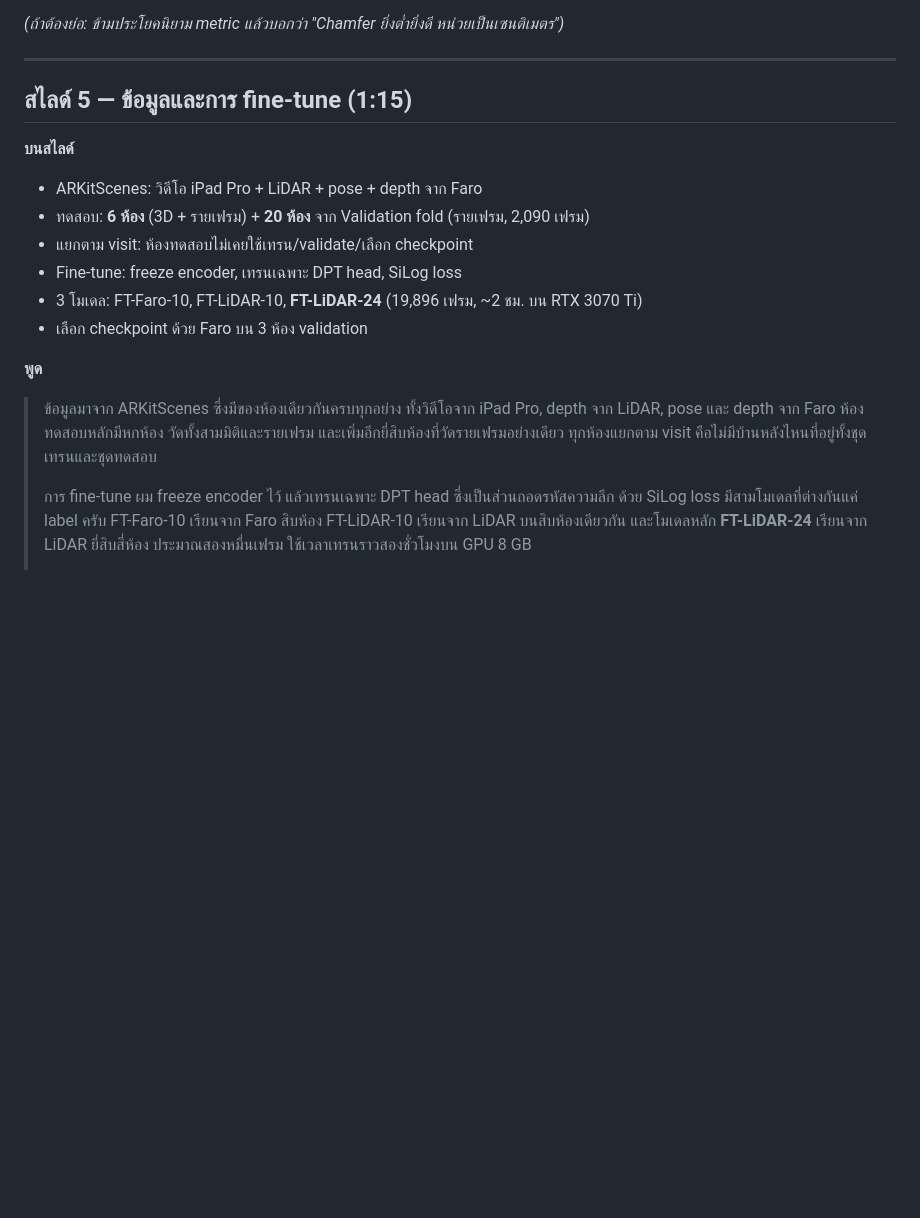
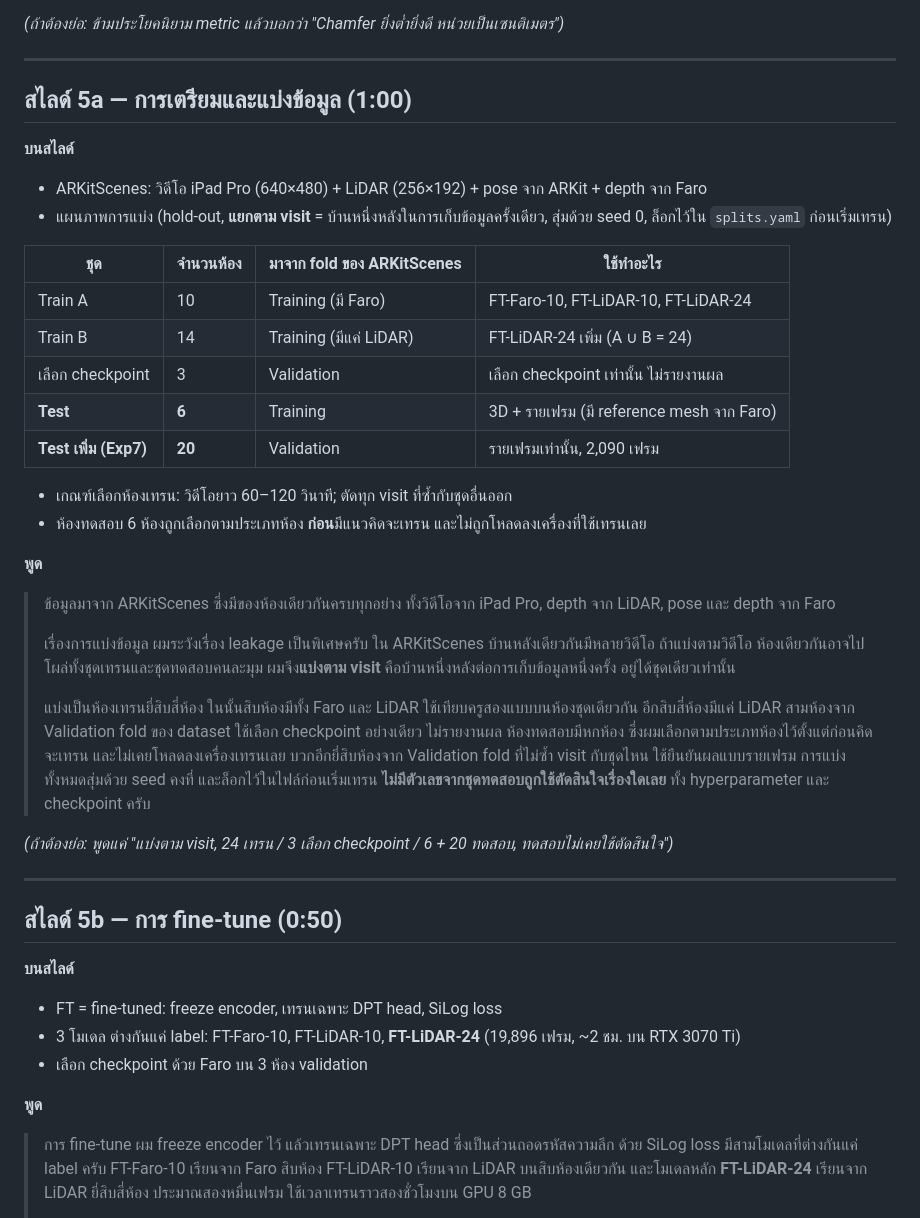
Before and after one commit to Nack-GitHub/MonoDepth-Voxel-Scanning, a Markdown page: docs/notes/presentation_script_advisor.md, the part around one of its changes. GitHub-like rendering; blank space fills up the shorter version.

Commit message:
docs: presentation script — data-split slide (visit-disjoint hold-out), why-no-k-fold answer
Co-Authored-By: Claude Opus 5.5 <noreply@anthropic.com>

```diff
--- a/docs/notes/presentation_script_advisor.md
+++ b/docs/notes/presentation_script_advisor.md
@@ -104,20 +107,47 @@
 
 ---
 
-## สไลด์ 5 — ข้อมูลและการ fine-tune (1:15)
+## สไลด์ 5a — การเตรียมและแบ่งข้อมูล (1:00)
 
 **บนสไลด์**
-- ARKitScenes: วิดีโอ iPad Pro + LiDAR + pose + depth จาก Faro
-- ทดสอบ: **6 ห้อง** (3D + รายเฟรม) + **20 ห้อง** จาก Validation fold (รายเฟรม, 2,090 เฟรม)
-- แยกตาม visit: ห้องทดสอบไม่เคยใช้เทรน/validate/เลือก checkpoint
-- Fine-tune: freeze encoder, เทรนเฉพาะ DPT head, SiLog loss
-- 3 โมเดล: FT-Faro-10, FT-LiDAR-10, **FT-LiDAR-24** (19,896 เฟรม, ~2 ชม. บน RTX 3070 Ti)
+- ARKitScenes: วิดีโอ iPad Pro (640×480) + LiDAR (256×192) + pose จาก ARKit + depth จาก Faro
+- แผนภาพการแบ่ง (hold-out, **แยกตาม visit** = บ้านหนึ่งหลังในการเก็บข้อมูลครั้งเดียว, สุ่มด้วย seed 0, ล็อกไว้ใน `splits.yaml` ก่อนเริ่มเทรน)
+
+| ชุด | จำนวนห้อง | มาจาก fold ของ ARKitScenes | ใช้ทำอะไร |
+|---|---|---|---|
+| Train A | 10 | Training (มี Faro) | FT-Faro-10, FT-LiDAR-10, FT-LiDAR-24 |
+| Train B | 14 | Training (มีแค่ LiDAR) | FT-LiDAR-24 เพิ่ม (A ∪ B = 24) |
+| เลือก checkpoint | 3 | Validation | เลือก checkpoint เท่านั้น ไม่รายงานผล |
+| **Test** | **6** | Training | 3D + รายเฟรม (มี reference mesh จาก Faro) |
+| **Test เพิ่ม (Exp7)** | **20** | Validation | รายเฟรมเท่านั้น, 2,090 เฟรม |
+
+- เกณฑ์เลือกห้องเทรน: วิดีโอยาว 60–120 วินาที; ตัดทุก visit ที่ซ้ำกับชุดอื่นออก
+- ห้องทดสอบ 6 ห้องถูกเลือกตามประเภทห้อง **ก่อน**มีแนวคิดจะเทรน และไม่ถูกโหลดลงเครื่องที่ใช้เทรนเลย
+
+**พูด**
+> ข้อมูลมาจาก ARKitScenes ซึ่งมีของห้องเดียวกันครบทุกอย่าง ทั้งวิดีโอจาก iPad Pro, depth จาก LiDAR, pose และ depth จาก Faro
+>
+> เรื่องการแบ่งข้อมูล ผมระวังเรื่อง leakage เป็นพิเศษครับ ใน ARKitScenes บ้านหลังเดียวกันมีหลายวิดีโอ ถ้าแบ่งตามวิดีโอ ห้องเดียวกันอาจไปโผล่ทั้งชุดเทรนและชุดทดสอบคนละมุม
+> ผมจึง**แบ่งตาม visit** คือบ้านหนึ่งหลังต่อการเก็บข้อมูลหนึ่งครั้ง อยู่ได้ชุดเดียวเท่านั้น
+>
+> แบ่งเป็นห้องเทรนยี่สิบสี่ห้อง ในนั้นสิบห้องมีทั้ง Faro และ LiDAR ใช้เทียบครูสองแบบบนห้องชุดเดียวกัน อีกสิบสี่ห้องมีแค่ LiDAR
+> สามห้องจาก Validation fold ของ dataset ใช้เลือก checkpoint อย่างเดียว ไม่รายงานผล
+> ห้องทดสอบมีหกห้อง ซึ่งผมเลือกตามประเภทห้องไว้ตั้งแต่ก่อนคิดจะเทรน และไม่เคยโหลดลงเครื่องเทรนเลย
+> บวกอีกยี่สิบห้องจาก Validation fold ที่ไม่ซ้ำ visit กับชุดไหน ใช้ยืนยันผลแบบรายเฟรม
+> การแบ่งทั้งหมดสุ่มด้วย seed คงที่ และล็อกไว้ในไฟล์ก่อนเริ่มเทรน **ไม่มีตัวเลขจากชุดทดสอบถูกใช้ตัดสินใจเรื่องใดเลย** ทั้ง hyperparameter และ checkpoint ครับ
+
+*(ถ้าต้องย่อ: พูดแค่ "แบ่งตาม visit, 24 เทรน / 3 เลือก checkpoint / 6 + 20 ทดสอบ, ทดสอบไม่เคยใช้ตัดสินใจ")*
+
+---
+
+## สไลด์ 5b — การ fine-tune (0:50)
+
+**บนสไลด์**
+- FT = fine-tuned: freeze encoder, เทรนเฉพาะ DPT head, SiLog loss
+- 3 โมเดล ต่างกันแค่ label: FT-Faro-10, FT-LiDAR-10, **FT-LiDAR-24** (19,896 เฟรม, ~2 ชม. บน RTX 3070 Ti)
 - เลือก checkpoint ด้วย Faro บน 3 ห้อง validation
 
 **พูด**
-> ข้อมูลมาจาก ARKitScenes ซึ่งมีของห้องเดียวกันครบทุกอย่าง ทั้งวิดีโอจาก iPad Pro, depth จาก LiDAR, pose และ depth จาก Faro
-> ห้องทดสอบหลักมีหกห้อง วัดทั้งสามมิติและรายเฟรม และเพิ่มอีกยี่สิบห้องที่วัดรายเฟรมอย่างเดียว ทุกห้องแยกตาม visit คือไม่มีบ้านหลังไหนที่อยู่ทั้งชุดเทรนและชุดทดสอบ
->
 > การ fine-tune ผม freeze encoder ไว้ แล้วเทรนเฉพาะ DPT head ซึ่งเป็นส่วนถอดรหัสความลึก ด้วย SiLog loss
 > มีสามโมเดลที่ต่างกันแค่ label ครับ FT-Faro-10 เรียนจาก Faro สิบห้อง FT-LiDAR-10 เรียนจาก LiDAR บนสิบห้องเดียวกัน และโมเดลหลัก **FT-LiDAR-24** เรียนจาก LiDAR ยี่สิบสี่ห้อง ประมาณสองหมื่นเฟรม ใช้เวลาเทรนราวสองชั่วโมงบน GPU 8 GB
 >
```
Also changed, not shown: other parts of docs/notes/presentation_script_advisor.md (+24 -12 lines).
